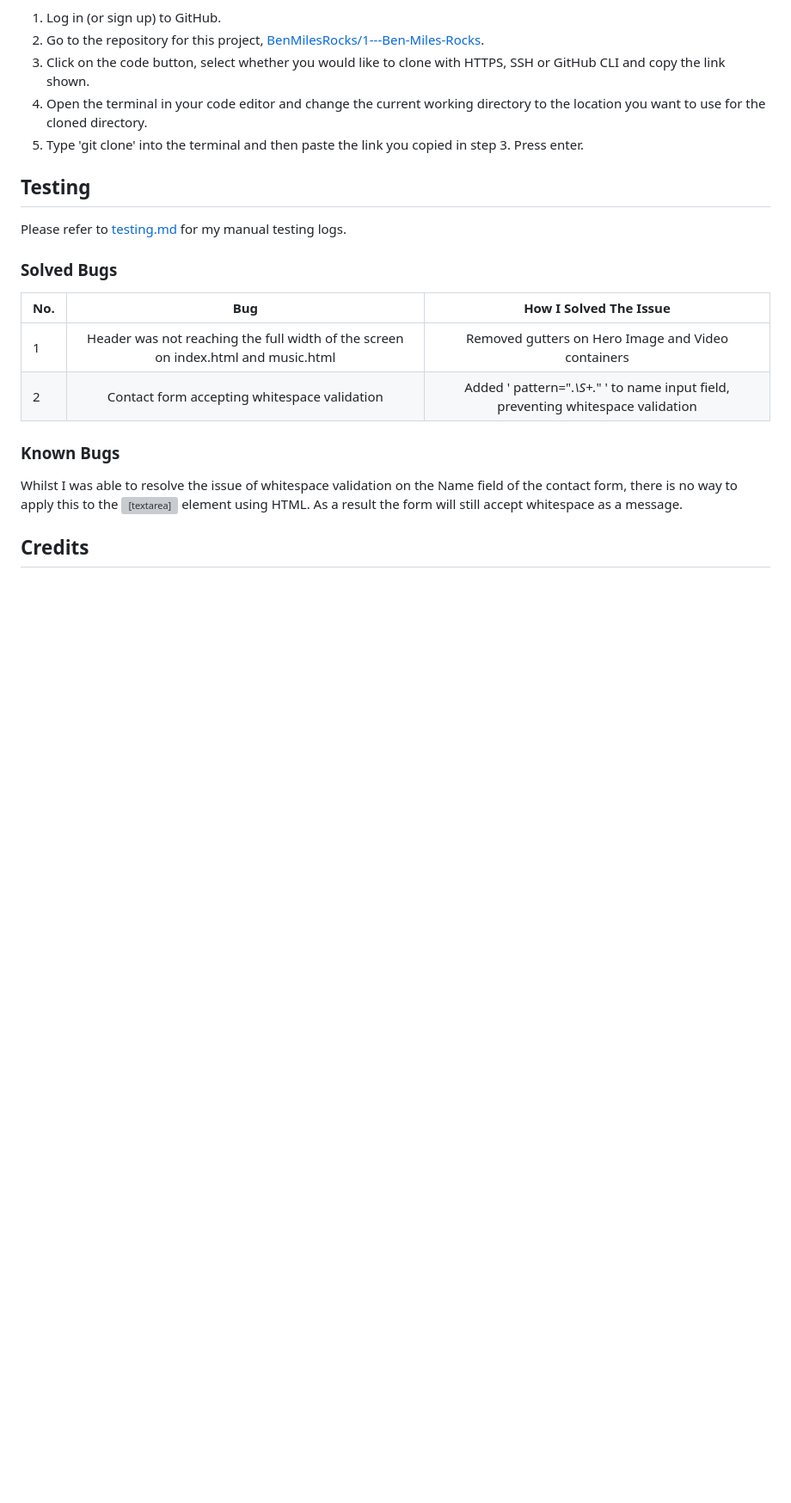
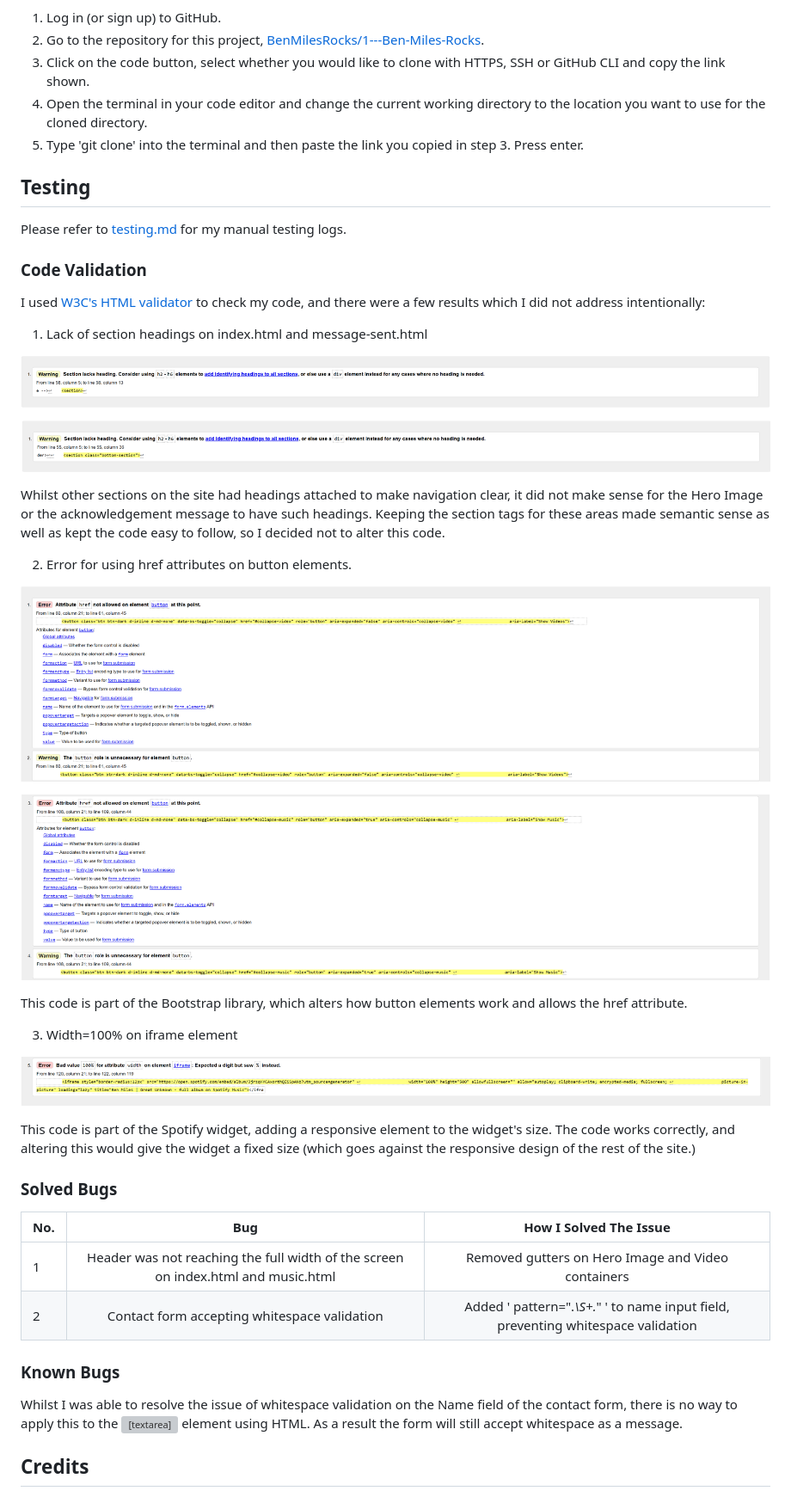
Before and after one commit to BenMilesRocks/1---Ben-Miles-Rocks, a Markdown page: readme.md, the part around the change. Shown: that part at 86% size. Drawn GitHub-style; pictures changed too: assets/documentation/testing/index-warning.png (added), assets/documentation/testing/message-sent-warning.png (added), assets/documentation/testing/music-err-1.png (added); blank space fills up the shorter version; grey boxes are pictures that could not be loaded.

Commit message:
adds content to readme.md

```diff
--- a/readme.md
+++ b/readme.md
@@ -291,6 +291,35 @@ To clone the repository:
 
 Please refer to [testing.md](/assets/documentation/testing.md) for my manual testing logs.
 
+### Code Validation
+
+I used [W3C's HTML validator](https://validator.w3.org/) to check my code, and there were a few results which I did not address intentionally:
+
+1. Lack of section headings on index.html and message-sent.html
+
+![index warning](/assets/documentation/testing/index-warning.png)
+
+![message-sent warning](/assets/documentation/testing/message-sent-warning.png)
+
+Whilst other sections on the site had headings attached to make navigation clear, it did not make sense for the Hero Image or the acknowledgement message to have such headings. Keeping the section tags for these areas made semantic sense as well as kept the code easy to follow, so I decided not to alter this code.
+
+2. Error for using href attributes on button elements.
+
+![music error 1](/assets/documentation/testing/music-err-1.png)
+
+![music error 2](/assets/documentation/testing/music-err-2.png)
+
+This code is part of the Bootstrap library, which alters how button elements work and allows the href attribute.
+
+3. Width=100% on iframe element
+
+![music error 3](/assets/documentation/testing/music-err-3.png)
+
+This code is part of the Spotify widget, adding a responsive element to the widget's size. The code works correctly, and altering this would give the widget a fixed size (which goes against the responsive design of the rest of the site.)
+
+
+
+
 ### Solved Bugs
 
 | **No.** | **Bug** | **How I Solved The Issue** |
```
